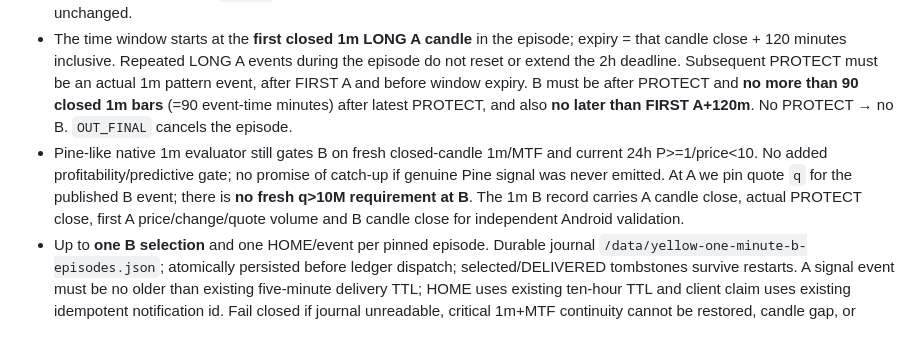
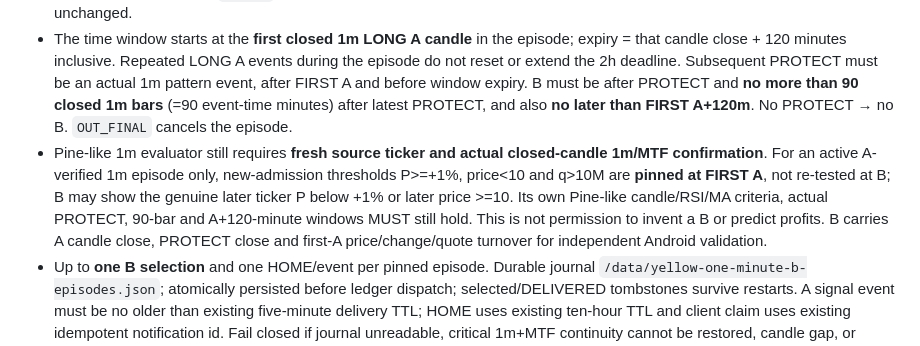
Before and after one commit to minionecompany-design/banksawan-yellow-relay, a Markdown page: docs/YELLOW_1M_FIRST_A_PROTECT_LONG_B_20261022.md, the part around the change. Drawn GitHub-style.

Commit message:
docs(yellow): freeze 24h admission policy at FIRST A and preserve later Pine B when P or price changes

```diff
--- a/docs/YELLOW_1M_FIRST_A_PROTECT_LONG_B_20261022.md
+++ b/docs/YELLOW_1M_FIRST_A_PROTECT_LONG_B_20261022.md
@@ -8,7 +8,7 @@
 - Existing USD-M Perpetual YELLOW universe: `0 < lastPrice < 10 USDT`, rolling 24-hour `P >= +1.00%`, rolling **USDT quote** volume `q > 10,000,000 USDT`. Use as-of A quote volume at FIRST A discovery, not Binance base `v`. Missing q or source identity fail closed. The new 1M episode pins this q so subsequent volume drops do not erase an active episode.
 - All four timeframe candle/state lanes **1m, 5m, 15m, 1h** are still evaluated. The 1m FIRST LONG A and PROTECT remain **silent**; only selected 1m `LONG_B` can enter HOME / foreground events / FCM. LONG A notifications 5m, 15m, 1h stay unchanged.
 - The time window starts at the **first closed 1m LONG A candle** in the episode; expiry = that candle close + 120 minutes inclusive. Repeated LONG A events during the episode do not reset or extend the 2h deadline. Subsequent PROTECT must be an actual 1m pattern event, after FIRST A and before window expiry. B must be after PROTECT and **no more than 90 closed 1m bars** (=90 event-time minutes) after latest PROTECT, and also **no later than FIRST A+120m**. No PROTECT → no B. `OUT_FINAL` cancels the episode.
-- Pine-like native 1m evaluator still gates B on fresh closed-candle 1m/MTF and current 24h P>=1/price<10. No added profitability/predictive gate; no promise of catch-up if genuine Pine signal was never emitted. At A we pin quote `q` for the published B event; there is **no fresh q>10M requirement at B**. The 1m B record carries A candle close, actual PROTECT close, first A price/change/quote volume and B candle close for independent Android validation.
+- Pine-like 1m evaluator still requires **fresh source ticker and actual closed-candle 1m/MTF confirmation**. For an active A-verified 1m episode only, new-admission thresholds P>=+1%, price<10 and q>10M are **pinned at FIRST A**, not re-tested at B; B may show the genuine later ticker P below +1% or later price >=10. Its own Pine-like candle/RSI/MA criteria, actual PROTECT, 90-bar and A+120-minute windows MUST still hold. This is not permission to invent a B or predict profits. B carries A candle close, PROTECT close and first-A price/change/quote turnover for independent Android validation.
 - Up to **one B selection** and one HOME/event per pinned episode. Durable journal `/data/yellow-one-minute-b-episodes.json`; atomically persisted before ledger dispatch; selected/DELIVERED tombstones survive restarts. A signal event must be no older than existing five-minute delivery TTL; HOME uses existing ten-hour TTL and client claim uses existing idempotent notification id. Fail closed if journal unreadable, critical 1m+MTF continuity cannot be restored, candle gap, or timeout. If ledger persisted but FCM send failed/crashed, at-most-once publication can mean a missed push; don't misrepresent as exactly-once confirmed delivery.
 - **Episode protection within existing tracked capacity**: a pinned symbol is not de-subscribed merely because its rolling 24h volume falls below 10M or its P exits the admission filter, until episode expiry / cancellation. A reconnect bootstraps any active pinned symbol **before new eligible admissions**. A true candle gap or unverified cold resume cancels it; never fabricate LONG B.
 - No extra REST host, websocket connection or per-symbol kline subscription added solely for 1M B. Market-data authorization remains a **separate hard dependency**; no workaround for provider HTTP 451, no region/IP move, no GOLD/LAB bridge. The 1M episode feature defaults **OFF** and requires separate `YELLOW_1M_LONG_B_ENABLED=true` decision in a future authorized release. Existing `YELLOW_ALERT_TIMEFRAMES=5m,15m,1h` remains the regular LONG A alert selector.
```
